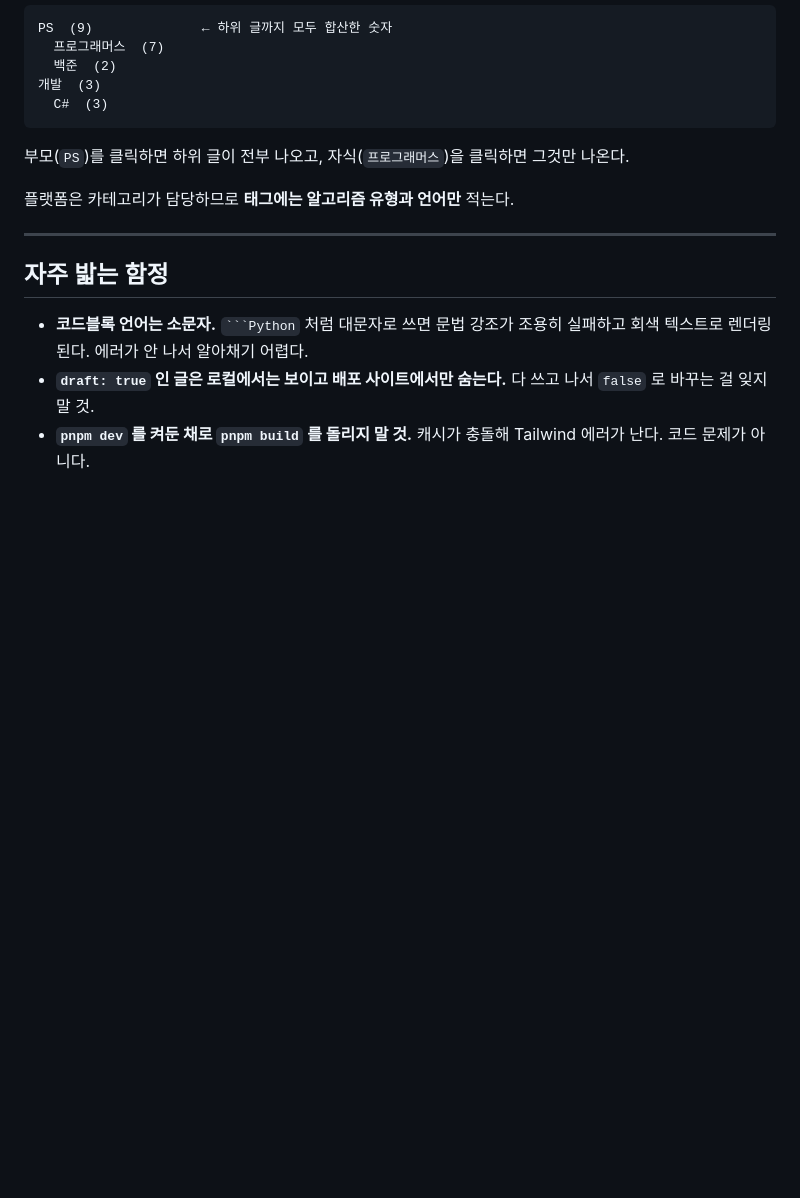
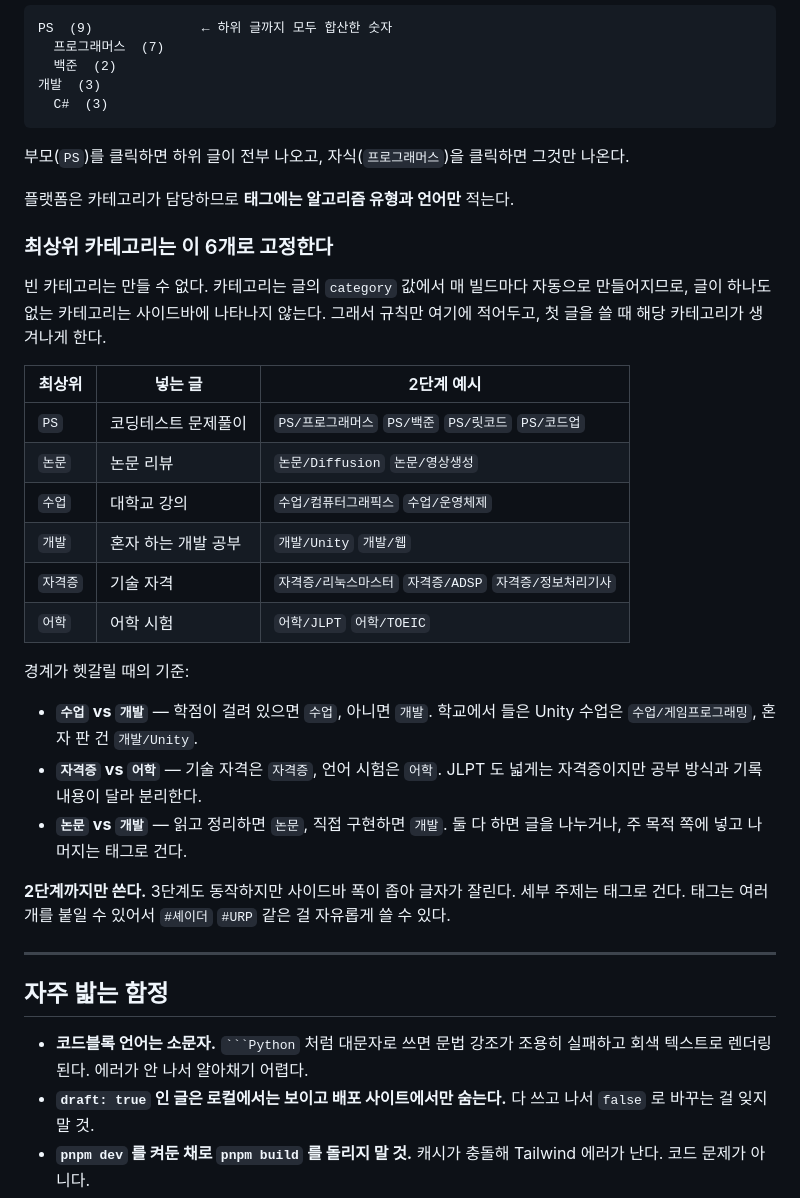
Before and after one commit to nandarina7/nandarina7.github.io, a Markdown page: README.md, the part around the change. Drawn GitHub-style; blank space fills up the shorter version.

Commit message:
docs : 최상위 카테고리 6개 규칙을 README 에 정리
PS, 논문, 수업, 개발, 자격증, 어학 을 최상위로 고정하고 2단계 예시와
경계 판단 기준을 적는다.

이 블로그는 글의 category 값에서 카테고리를 파생하므로 빈 카테고리를
미리 만들어 둘 수 없다. 규칙을 문서로 못박아 두고 첫 글을 쓸 때
카테고리가 생겨나게 하는 방식으로 대신한다.

Co-Authored-By: Claude Opus 5 <noreply@anthropic.com>

```diff
--- a/README.md
+++ b/README.md
@@ -94,6 +94,34 @@ PS  (9)              ← 하위 글까지 모두 합산한 숫자
 
 플랫폼은 카테고리가 담당하므로 **태그에는 알고리즘 유형과 언어만** 적는다.
 
+### 최상위 카테고리는 이 6개로 고정한다
+
+빈 카테고리는 만들 수 없다. 카테고리는 글의 `category` 값에서 매 빌드마다
+자동으로 만들어지므로, 글이 하나도 없는 카테고리는 사이드바에 나타나지 않는다.
+그래서 규칙만 여기에 적어두고, 첫 글을 쓸 때 해당 카테고리가 생겨나게 한다.
+
+| 최상위 | 넣는 글 | 2단계 예시 |
+|---|---|---|
+| `PS` | 코딩테스트 문제풀이 | `PS/프로그래머스` `PS/백준` `PS/릿코드` `PS/코드업` |
+| `논문` | 논문 리뷰 | `논문/Diffusion` `논문/영상생성` |
+| `수업` | 대학교 강의 | `수업/컴퓨터그래픽스` `수업/운영체제` |
+| `개발` | 혼자 하는 개발 공부 | `개발/Unity` `개발/웹` |
+| `자격증` | 기술 자격 | `자격증/리눅스마스터` `자격증/ADSP` `자격증/정보처리기사` |
+| `어학` | 어학 시험 | `어학/JLPT` `어학/TOEIC` |
+
+경계가 헷갈릴 때의 기준:
+
+- **`수업` vs `개발`** — 학점이 걸려 있으면 `수업`, 아니면 `개발`.
+  학교에서 들은 Unity 수업은 `수업/게임프로그래밍`, 혼자 판 건 `개발/Unity`.
+- **`자격증` vs `어학`** — 기술 자격은 `자격증`, 언어 시험은 `어학`.
+  JLPT 도 넓게는 자격증이지만 공부 방식과 기록 내용이 달라 분리한다.
+- **`논문` vs `개발`** — 읽고 정리하면 `논문`, 직접 구현하면 `개발`.
+  둘 다 하면 글을 나누거나, 주 목적 쪽에 넣고 나머지는 태그로 건다.
+
+**2단계까지만 쓴다.** 3단계도 동작하지만 사이드바 폭이 좁아 글자가 잘린다.
+세부 주제는 태그로 건다. 태그는 여러 개를 붙일 수 있어서 `#셰이더` `#URP`
+같은 걸 자유롭게 쓸 수 있다.
+
 ---
 
 ## 자주 밟는 함정
```
